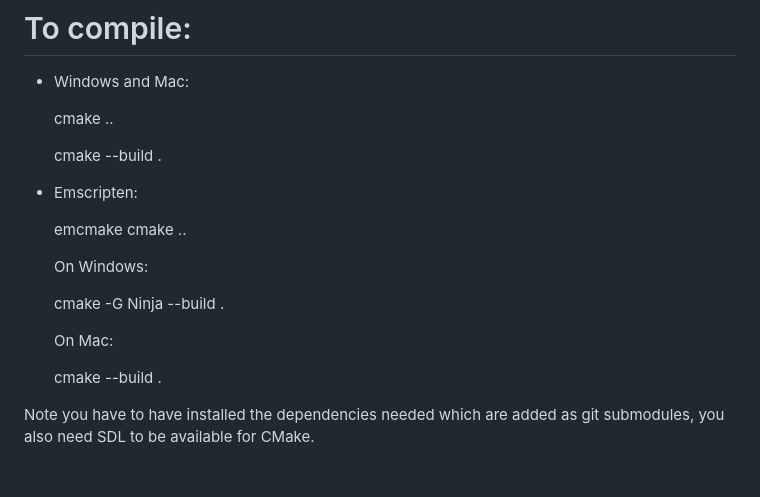
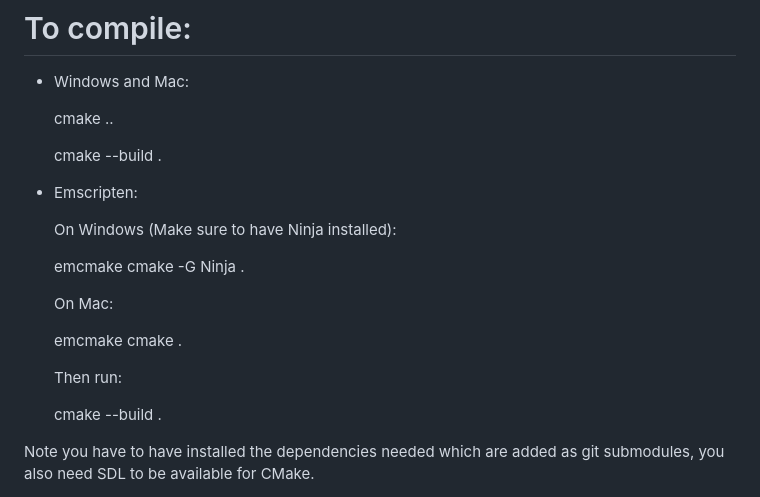
Before and after one commit to felipunky/Decals, a Markdown page: README.md, the part around the change. Drawn GitHub-style; blank space fills up the shorter version.

```diff
--- a/README.md
+++ b/README.md
@@ -54,13 +54,15 @@ WASM implementation of a decal generator. Live demo here at: https://www.felipeg
 
 * Emscripten:
 
-  emcmake cmake ..
+  On Windows (Make sure to have Ninja installed):
 
-  On Windows:
-
-   cmake -G Ninja --build .
+   emcmake cmake -G Ninja .
 
   On Mac:
+
+   emcmake cmake .
+
+  Then run:
 
    cmake --build .
 
```
